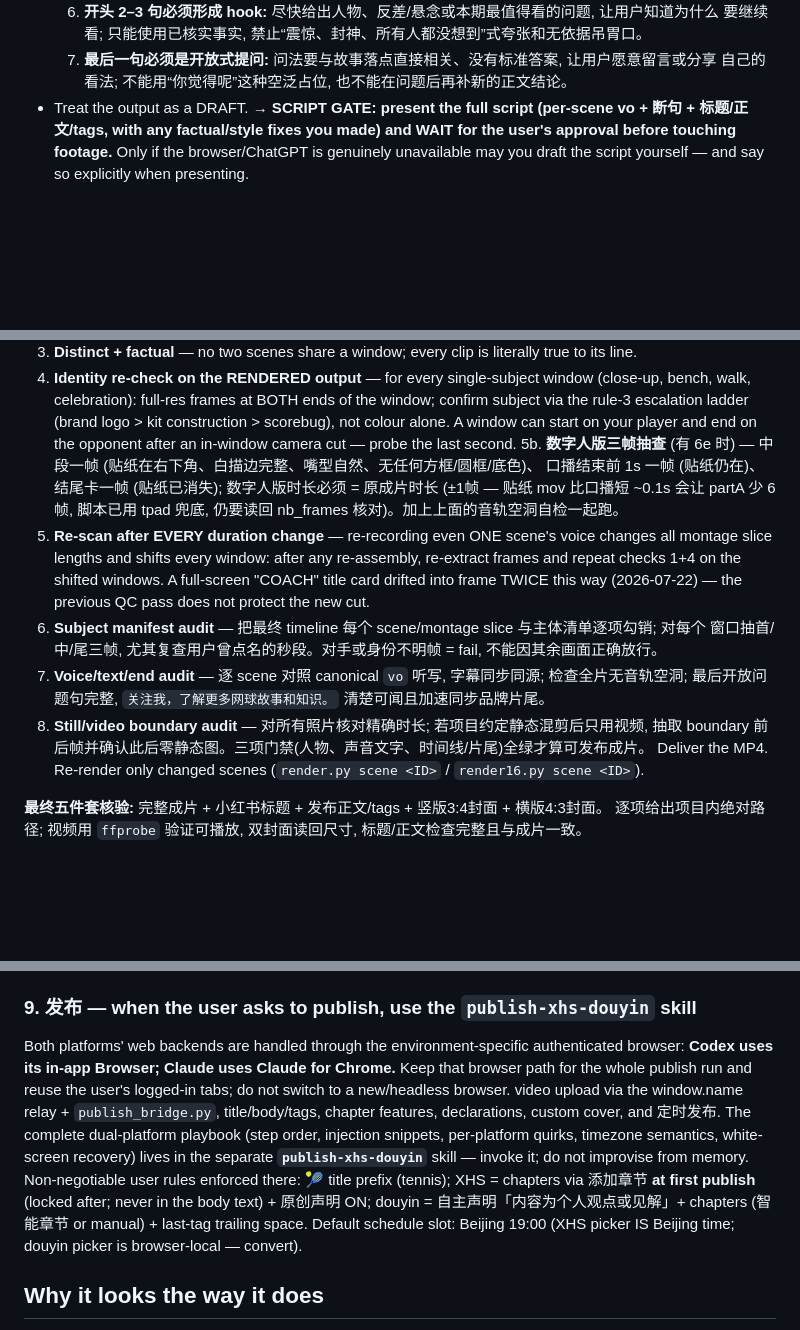
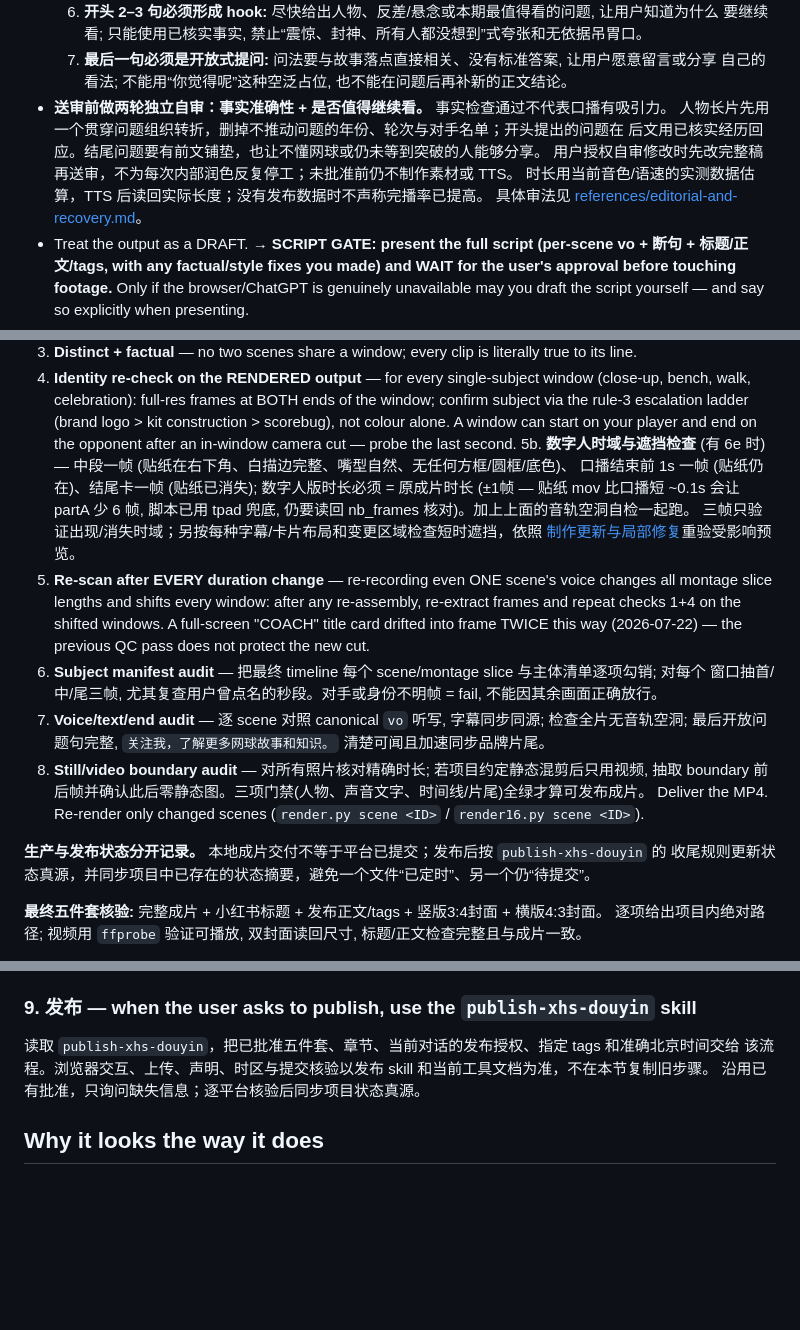
Before and after one commit to wqc3241/vertical-commentary-video, a Markdown page: SKILL.md, 3 parts joined by grey strips. GitHub-like rendering; blank space fills up the shorter version.

Commit message:
Improve story review, packaging clarity and targeted production recovery

```diff
--- a/SKILL.md
+++ b/SKILL.md
@@ -258,6 +261,12 @@ cp ~/.claude/skills/vertical-commentary-video/scripts/*.py ~/.claude/skills/vert
      要继续看; 只能使用已核实事实, 禁止“震惊、封神、所有人都没想到”式夸张和无依据吊胃口。
   7. **最后一句必须是开放式提问:** 问法要与故事落点直接相关、没有标准答案, 让用户愿意留言或分享
      自己的看法; 不能用“你觉得呢”这种空泛占位, 也不能在问题后再补新的正文结论。
+- **送审前做两轮独立自审：事实准确性 + 是否值得继续看。** 事实检查通过不代表口播有吸引力。
+  人物长片先用一个贯穿问题组织转折，删掉不推动问题的年份、轮次与对手名单；开头提出的问题在
+  后文用已核实经历回应。结尾问题要有前文铺垫，也让不懂网球或仍未等到突破的人能够分享。
+  用户授权自审修改时先改完整稿再送审，不为每次内部润色反复停工；未批准前仍不制作素材或 TTS。
+  时长用当前音色/语速的实测数据估算，TTS 后读回实际长度；没有发布数据时不声称完播率已提高。
+  具体审法见 [references/editorial-and-recovery.md](references/editorial-and-recovery.md#口播与包装)。
 - Treat the output as a DRAFT. **→ SCRIPT GATE: present the full script (per-scene vo + 断句 + 标题/正文/tags,
   with any factual/style fixes you made) and WAIT for the user's approval before touching footage.** Only if the
   browser/ChatGPT is genuinely unavailable may you draft the script yourself — and say so explicitly when presenting.
@@ -504,9 +517,11 @@ names**, the win/trophy is YOUR player, the poster. For recorded takes, sync-spo
    walk, celebration): full-res frames at BOTH ends of the window; confirm subject via the rule-3
    escalation ladder (brand logo > kit construction > scorebug), not colour alone. A window can start
    on your player and end on the opponent after an in-window camera cut — probe the last second.
-5b. **数字人版三帧抽查** (有 6e 时) — 中段一帧 (贴纸在右下角、白描边完整、嘴型自然、无任何方框/圆框/底色)、
+5b. **数字人时域与遮挡检查** (有 6e 时) — 中段一帧 (贴纸在右下角、白描边完整、嘴型自然、无任何方框/圆框/底色)、
    口播结束前 1s 一帧 (贴纸仍在)、结尾卡一帧 (贴纸已消失); 数字人版时长必须 = 原成片时长 (±1帧 — 贴纸 mov
    比口播短 ~0.1s 会让 partA 少 6 帧, 脚本已用 tpad 兜底, 仍要读回 nb_frames 核对)。加上上面的音轨空洞自检一起跑。
+   三帧只验证出现/消失时域；另按每种字幕/卡片布局和变更区域检查短时遮挡，依照
+   [制作更新与局部修复](references/editorial-and-recovery.md#制作更新与局部修复)重验受影响预览。
 5. **Re-scan after EVERY duration change** — re-recording even ONE scene's voice changes all montage
    slice lengths and shifts every window: after any re-assembly, re-extract frames and repeat checks
    1+4 on the shifted windows. A full-screen "COACH" title card drifted into frame TWICE this way
@@ -518,6 +533,9 @@ names**, the win/trophy is YOUR player, the poster. For recorded takes, sync-spo
 8. **Still/video boundary audit** — 对所有照片核对精确时长; 若项目约定静态混剪后只用视频, 抽取
    boundary 前后帧并确认此后零静态图。三项门禁(人物、声音文字、时间线/片尾)全绿才算可发布成片。
 Deliver the MP4. Re-render only changed scenes (`render.py scene <ID>` / `render16.py scene <ID>`).
+
+**生产与发布状态分开记录。** 本地成片交付不等于平台已提交；发布后按 `publish-xhs-douyin` 的
+收尾规则更新状态真源，并同步项目中已存在的状态摘要，避免一个文件“已定时”、另一个仍“待提交”。
 
 **最终五件套核验:** 完整成片 + 小红书标题 + 发布正文/tags + 竖版3:4封面 + 横版4:3封面。
 逐项给出项目内绝对路径; 视频用 `ffprobe` 验证可播放, 双封面读回尺寸, 标题/正文检查完整且与成片一致。
@@ -673,17 +695,9 @@ vanished) and cmd+A-delete can fail so text ACCUMULATES → always `javascript_t
 innerText, then JS-click `button[data-testid="send-button"]`. Newlines auto-send — ONE line only.
 
 ### 9. 发布 — when the user asks to publish, use the `publish-xhs-douyin` skill
-Both platforms' web backends are handled through the environment-specific authenticated browser:
-**Codex uses its in-app Browser; Claude uses Claude for Chrome.** Keep that browser path for the whole
-publish run and reuse the user's logged-in tabs; do not switch to a new/headless browser.
-video upload via the window.name relay + `publish_bridge.py`, title/body/tags, chapter features,
-declarations, custom cover, and 定时发布. The complete dual-platform playbook (step order, injection
-snippets, per-platform quirks, timezone semantics, white-screen recovery) lives in the separate
-**`publish-xhs-douyin`** skill — invoke it; do not improvise from memory. Non-negotiable user rules
-enforced there: 🎾 title prefix (tennis); XHS = chapters via 添加章节 **at first publish** (locked
-after; never in the body text) + 原创声明 ON; douyin = 自主声明「内容为个人观点或见解」+ chapters
-(智能章节 or manual) + last-tag trailing space. Default schedule slot: Beijing 19:00 (XHS picker IS
-Beijing time; douyin picker is browser-local — convert).
+读取 `publish-xhs-douyin`，把已批准五件套、章节、当前对话的发布授权、指定 tags 和准确北京时间交给
+该流程。浏览器交互、上传、声明、时区与提交核验以发布 skill 和当前工具文档为准，不在本节复制旧步骤。
+沿用已有批准，只询问缺失信息；逐平台核验后同步项目状态真源。
 
 ## Why it looks the way it does
 - **Dark moving blur fill**: the footage is scaled-to-cover, blurred, and **darkened ~0.42** behind
```
Also changed, not shown: other parts of SKILL.md (+14 -3 lines), references/editorial-and-recovery.md (added, +44 -0 lines).
